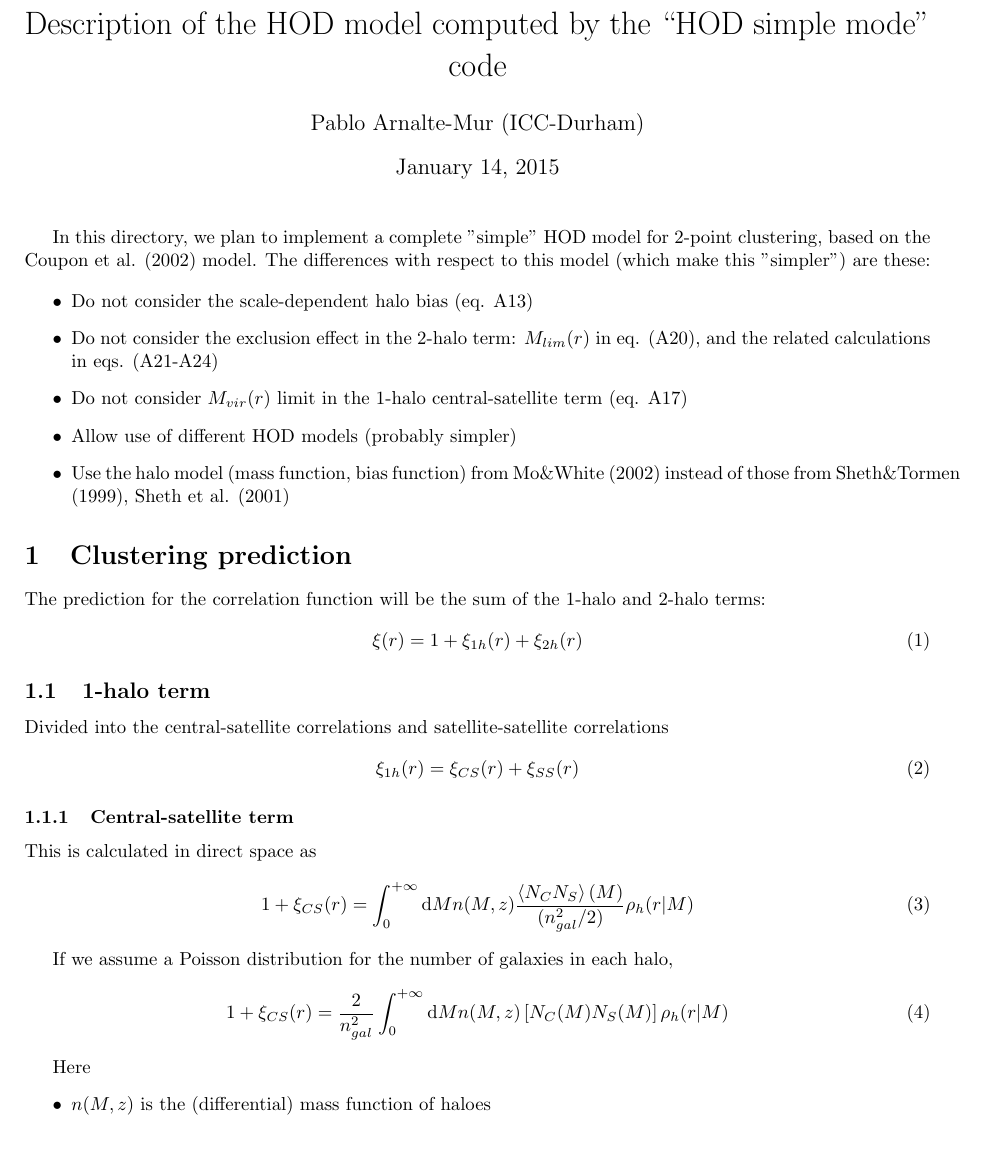
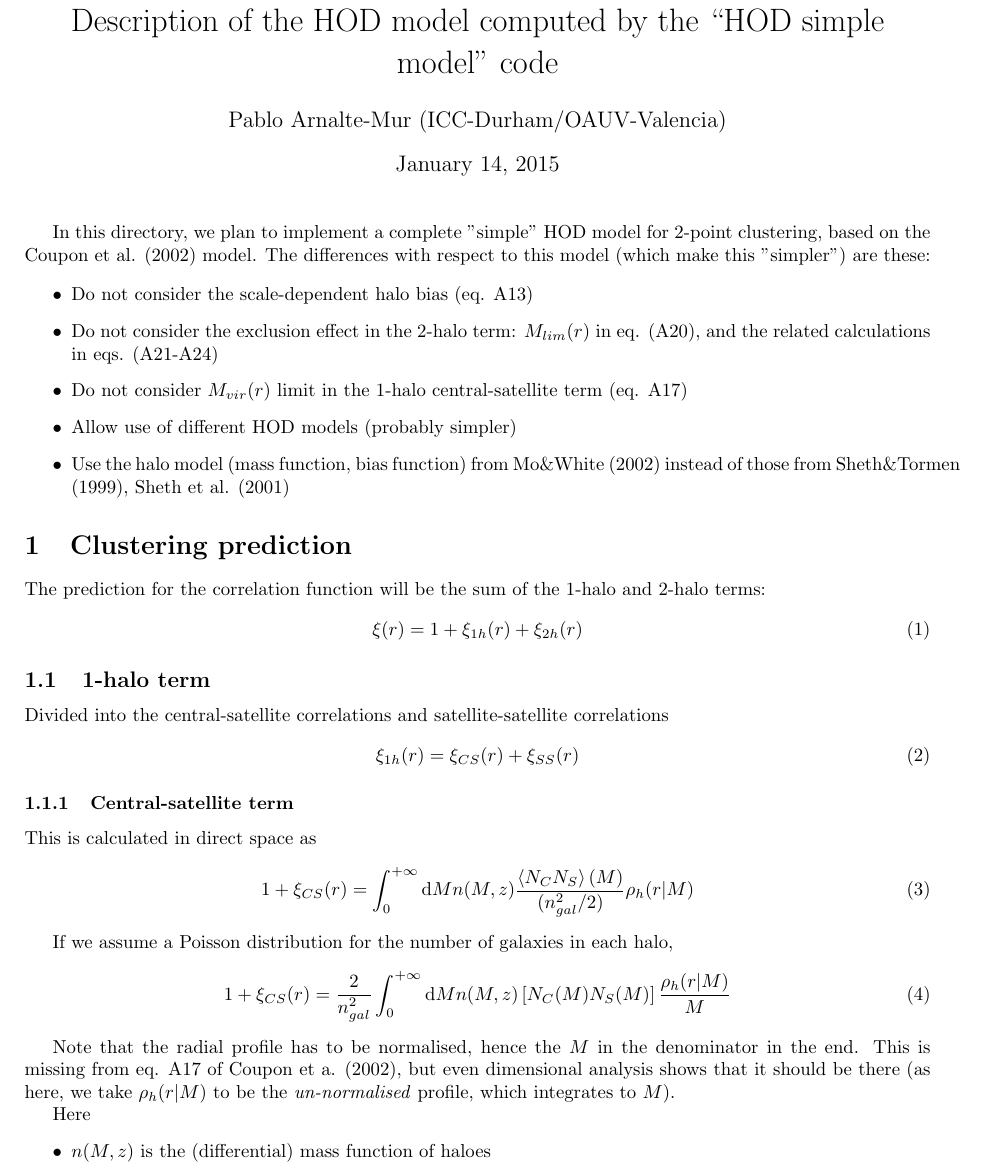
Before and after one commit to parnalte/HODfit, a LaTeX document (simple_model/model_definition.tex): part of page 1 of 5, cut so that both start at the same text, the shorter picture padded with empty space. Compiled offline with pdfLaTeX.

Commit message:
Add note regarding needing to normalise profile for Cent-Sat calculation

```diff
--- a/simple_model/model_definition.tex
+++ b/simple_model/model_definition.tex
@@ -5,8 +5,8 @@
 \usepackage{amssymb}
 \usepackage[left=2cm,right=2cm,top=2cm,bottom=2cm]{geometry}
 
-\title{Description of the HOD model computed by the ``HOD simple mode'' code}
-\author{Pablo Arnalte-Mur (ICC-Durham)}
+\title{Description of the HOD model computed by the ``HOD simple model'' code}
+\author{Pablo Arnalte-Mur (ICC-Durham/OAUV-Valencia)}
 
 \begin{document}
 \maketitle
@@ -48,8 +48,13 @@ This is calculated in direct space as
 
 If we assume a Poisson distribution for the number of galaxies in each halo,
 \begin{equation}
-1 + \xi_{CS}(r) = \frac{2}{n_{gal}^2} \int_0^{+\infty} \mathrm{d}M n(M,z) \left[N_C(M) N_S(M)\right]\rho_h(r|M)
+1 + \xi_{CS}(r) = \frac{2}{n_{gal}^2} \int_0^{+\infty} \mathrm{d}M n(M,z) \left[N_C(M) N_S(M)\right] \frac{\rho_h(r|M)}{M}
 \end{equation}
+
+Note that the radial profile has to be normalised, hence the $M$ in the denominator in the end.
+This is missing from eq. A17 of Coupon et a. (2002), but even dimensional analysis shows that it should be there (as here, we take $\rho_h(r|M)$ to be the \emph{un-normalised} profile, which integrates to $M$).
+
+
 
 Here
 \begin{itemize}
```
Also changed, not shown: 1 other file.
